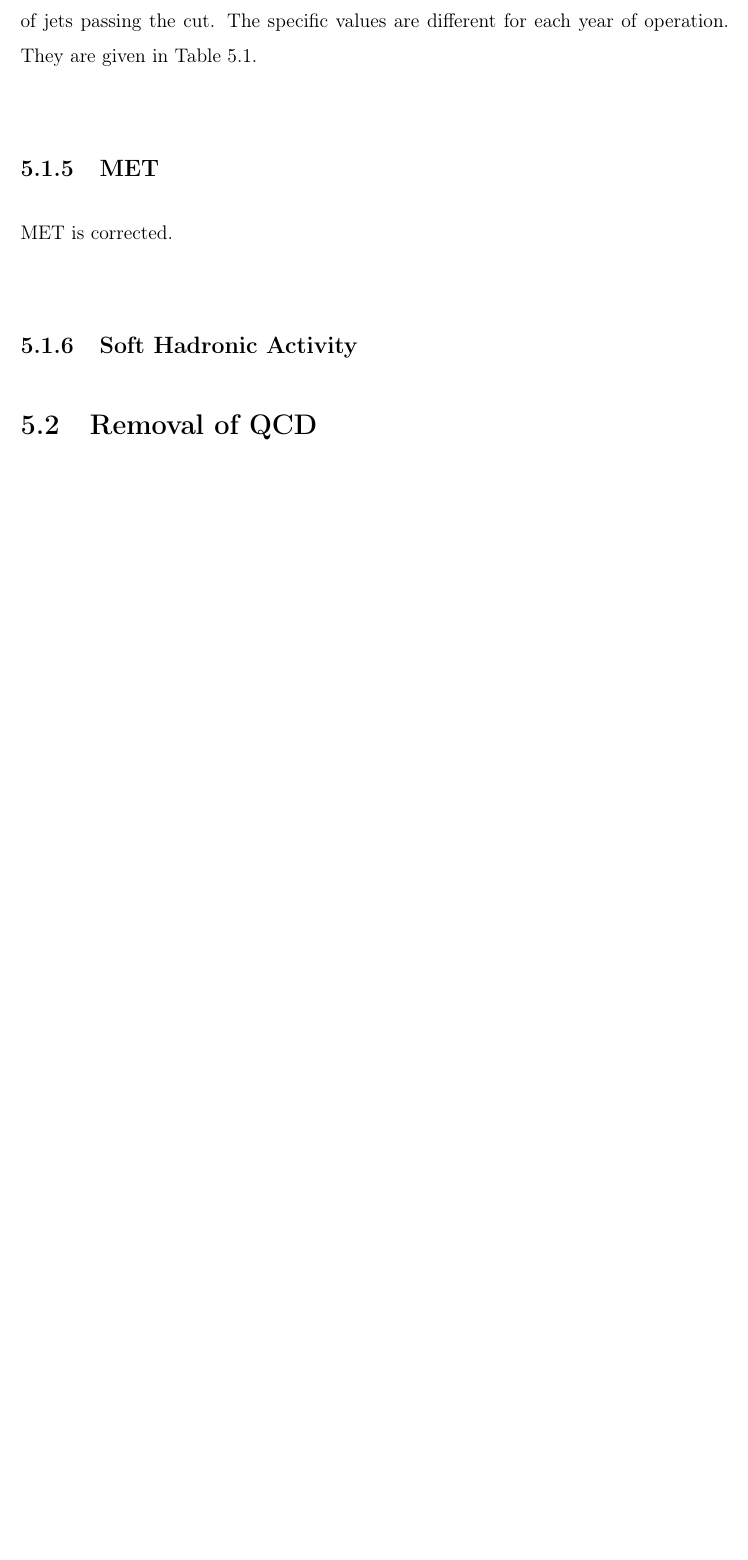
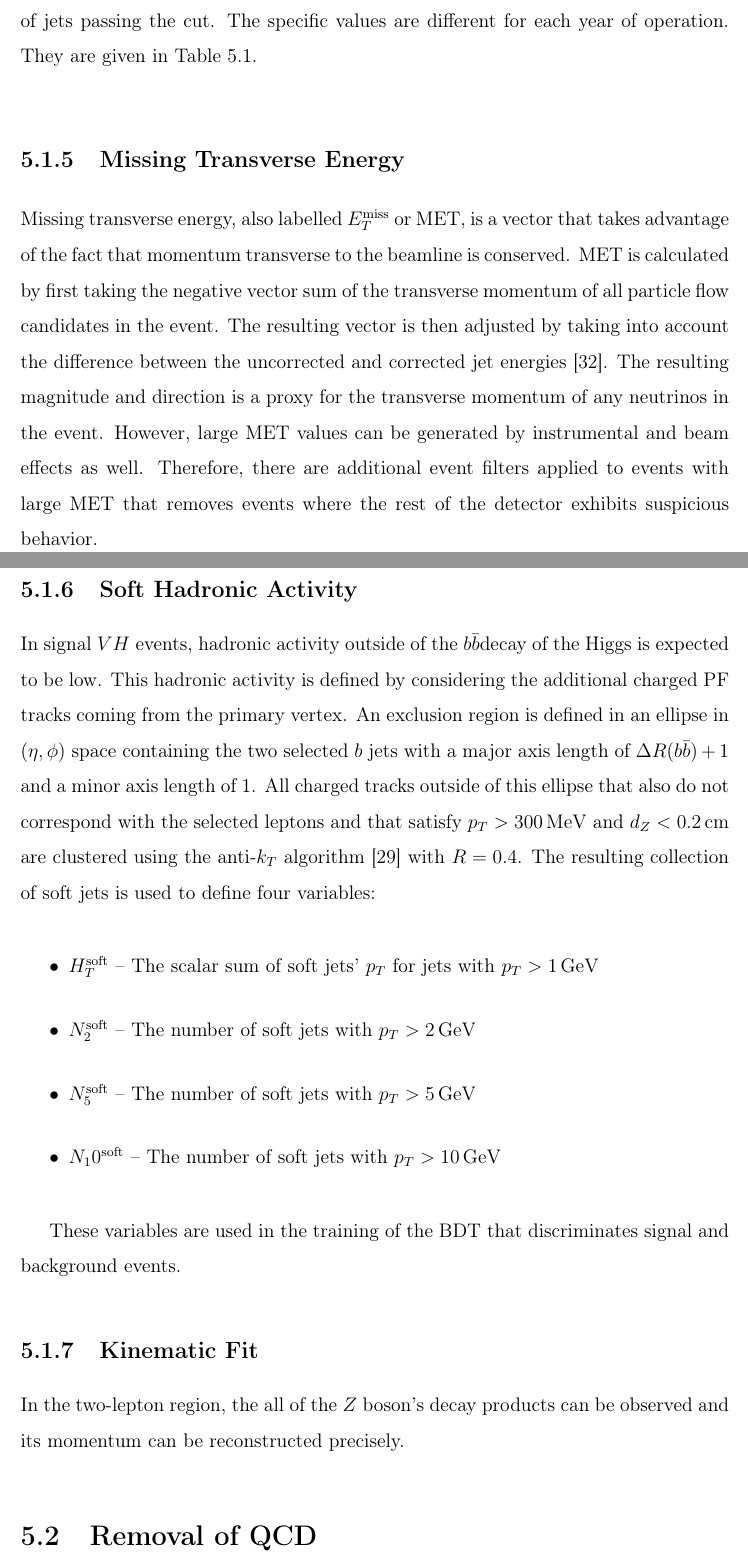
Before and after one commit to dabercro/thesis, a LaTeX thesis (main.tex, which reads chapters/selection.tex): part of page 56 of 75 before the commit and two parts of pages 56 and 57 of 75 after it, the two joined at a grey line, cut so that both start at the same text, the shorter picture padded with empty space. The pictures show the PDF file main.pdf that the author committed with the source.

Commit message:
MET and soft activity

```diff
--- a/chapters/selection.tex
+++ b/chapters/selection.tex
@@ -205,13 +205,45 @@ They are given in Table~\ref{tab:deepcsv}.
   \label{tab:deepcsv}
 \end{table}
 
-\subsection{MET}
+\subsection{Missing Transverse Energy}
 
-MET is corrected.
+Missing transverse energy, also labelled $E_T^\mathrm{miss}$ or MET,
+is a vector that takes advantage of the fact that momentum
+transverse to the beamline is conserved.
+MET is calculated by first taking the negative vector sum of the transverse momentum of
+all particle flow candidates in the event.
+The resulting vector is then adjusted by taking into account the difference
+between the uncorrected and corrected jet energies \cite{collaboration_2015}.
+The resulting magnitude and direction is a proxy for the transverse momentum of
+any neutrinos in the event.
+However, large MET values can be generated by instrumental and beam effects as well.
+Therefore, there are additional event filters applied to events with large MET
+that removes events where the rest of the detector exhibits suspicious behavior.
 
 \subsection{Soft Hadronic Activity}
 
+In signal $VH$ events, hadronic activity outside of the \bb decay of the Higgs is expected to be low.
+This hadronic activity is defined by considering the additional charged PF tracks coming from the primary vertex.
+An exclusion region is defined in an ellipse in $(\eta, \phi)$ space containing the two selected $b$ jets
+with a major axis length of $\Delta R (\bb) + 1$ and a minor axis length of 1.
+All charged tracks outside of this ellipse that also do not correspond with the selected leptons and
+that satisfy $p_T > \SI{300}{MeV}$ and $d_Z < \SI{0.2}{cm}$ are clustered
+using the anti-$k_T$ algorithm \cite{Cacciari_2008} with $R = 0.4$.
+The resulting collection of soft jets is used to define four variables:
 
+\begin{itemize}
+\item $H_T^\mathrm{soft}$ -- The scalar sum of soft jets' $p_T$ for jets with $p_T > \SI{1}{GeV}$
+\item $N_2^\mathrm{soft}$ -- The number of soft jets with $p_T > \SI{2}{GeV}$
+\item $N_5^\mathrm{soft}$ -- The number of soft jets with $p_T > \SI{5}{GeV}$
+\item $N_10^\mathrm{soft}$ -- The number of soft jets with $p_T > \SI{10}{GeV}$
+\end{itemize}
+
+These variables are used in the training of the BDT that discriminates signal and background events.
+
+\subsection{Kinematic Fit}
+
+In the two-lepton region, the all of the $Z$ boson's decay products can be observed and
+its momentum can be reconstructed precisely.
 
 %\subsection{Undesirable Particles}
 %
```
Also changed, not shown: bibliography/main.bib (+20 -6 lines), frontmatter/cover.tex (+2 -2 lines), main.pdf.
